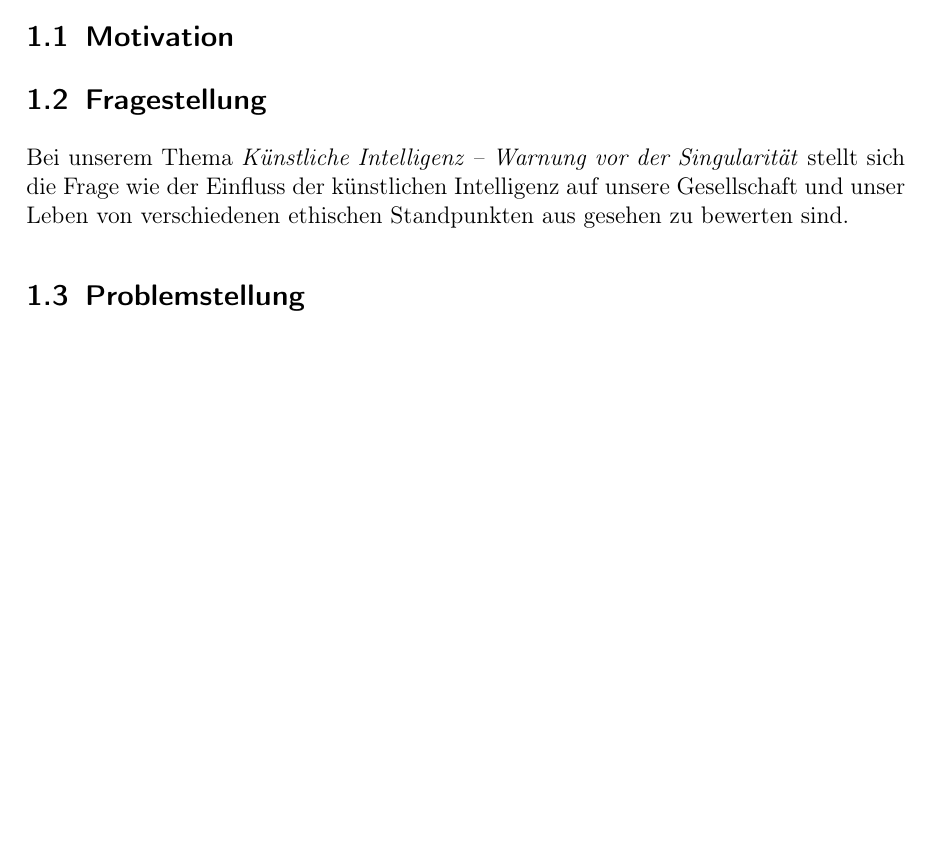
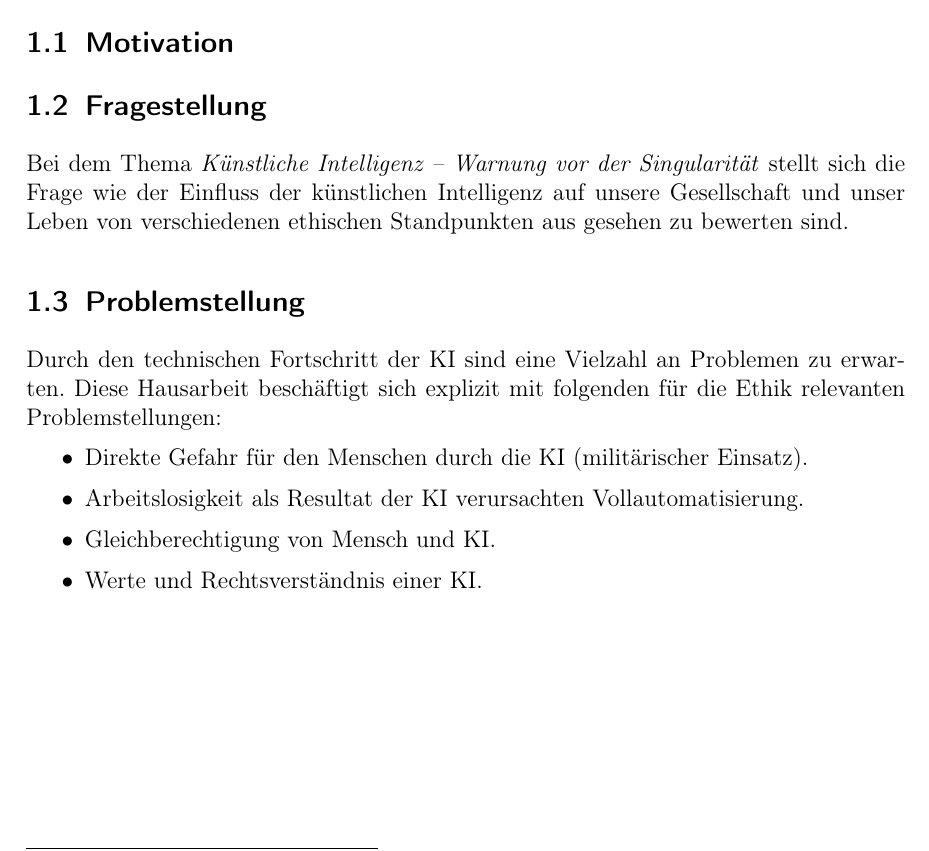
Before and after one commit to Fewa93/Berufsethik, a LaTeX paper (Hausarbeit/00_Berufsethik_Projekt.tex, which reads Hausarbeit/04_Einleitung.tex): part of page 6 of 14, cut so that both start at the same text, the shorter picture padded with empty space. Compiled offline with pdfLaTeX.

Commit message:
Problemstellung

```diff
--- a/Hausarbeit/04_Einleitung.tex
+++ b/Hausarbeit/04_Einleitung.tex
@@ -16,7 +16,16 @@ Dieser Zeitpunkt des menschlichen Fortschritts wird \textbf{technologische Singu
 
 
 \subsection{Fragestellung}
-Bei unserem Thema \textit{Künstliche Intelligenz -- Warnung vor der Singularität} stellt sich die Frage wie der Einfluss der künstlichen Intelligenz auf unsere Gesellschaft und unser Leben von verschiedenen ethischen Standpunkten aus gesehen zu bewerten sind.
+Bei dem Thema \textit{Künstliche Intelligenz -- Warnung vor der Singularität} stellt sich die Frage wie der Einfluss der künstlichen Intelligenz auf unsere Gesellschaft und unser Leben von verschiedenen ethischen Standpunkten aus gesehen zu bewerten sind.
 
 
 \subsection{Problemstellung}
+Durch den technischen Fortschritt der \ac{ki} sind eine Vielzahl an Problemen zu erwarten.
+Diese Hausarbeit beschäftigt sich explizit mit folgenden für die Ethik relevanten Problemstellungen:
+\begin{itemize}
+	\item Direkte Gefahr für den Menschen durch die \ac{ki} (militärischer Einsatz).
+	\item Arbeitslosigkeit als Resultat der \ac{ki} verursachten Vollautomatisierung.
+	\item Gleichberechtigung von Mensch und \ac{ki}.
+	\item Werte und Rechtsverständnis einer \ac{ki}.
+\end{itemize}
+%TODO Anpassen nachdem wir besser recherchiert haben
```
Also changed, not shown: Hausarbeit/00_Berufsethik_Projekt.pdf.
